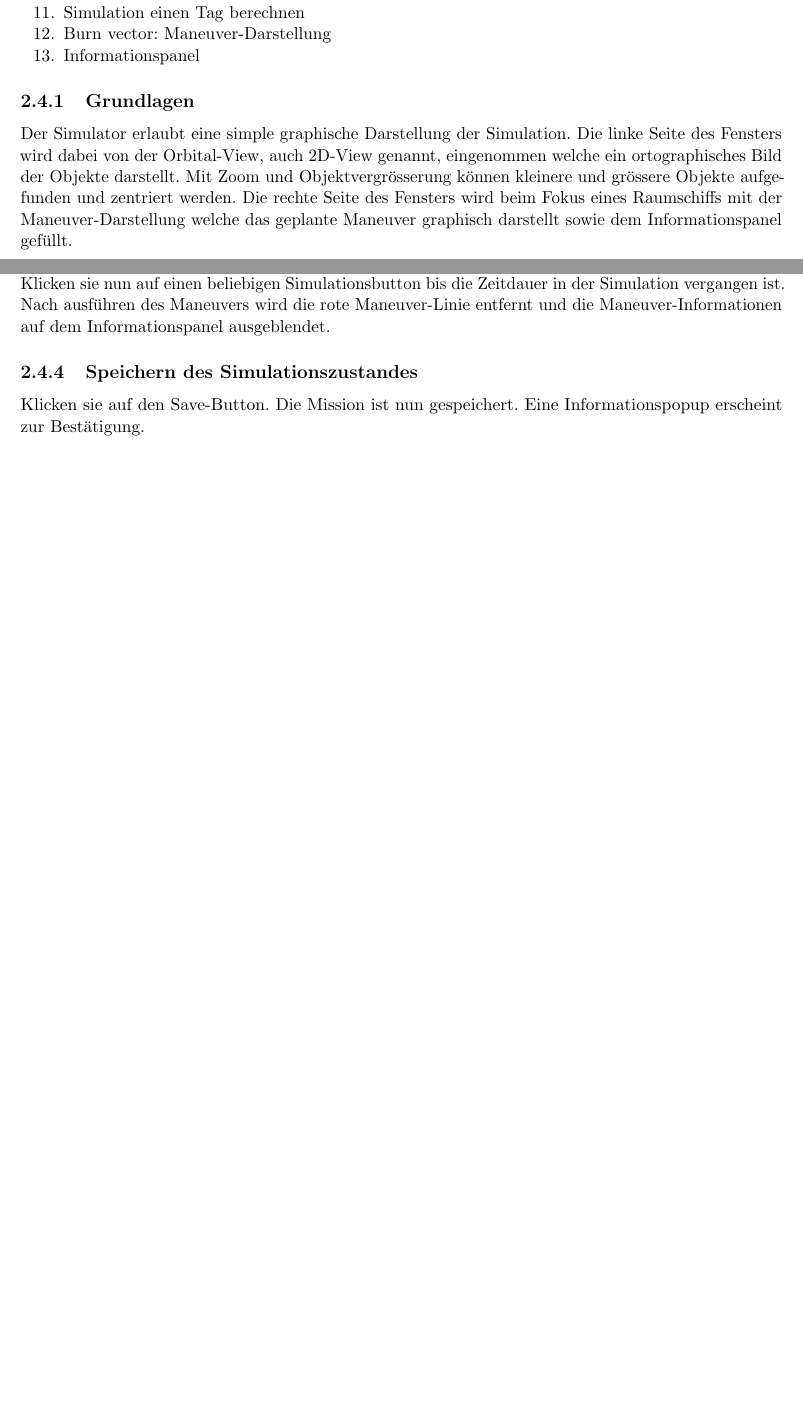
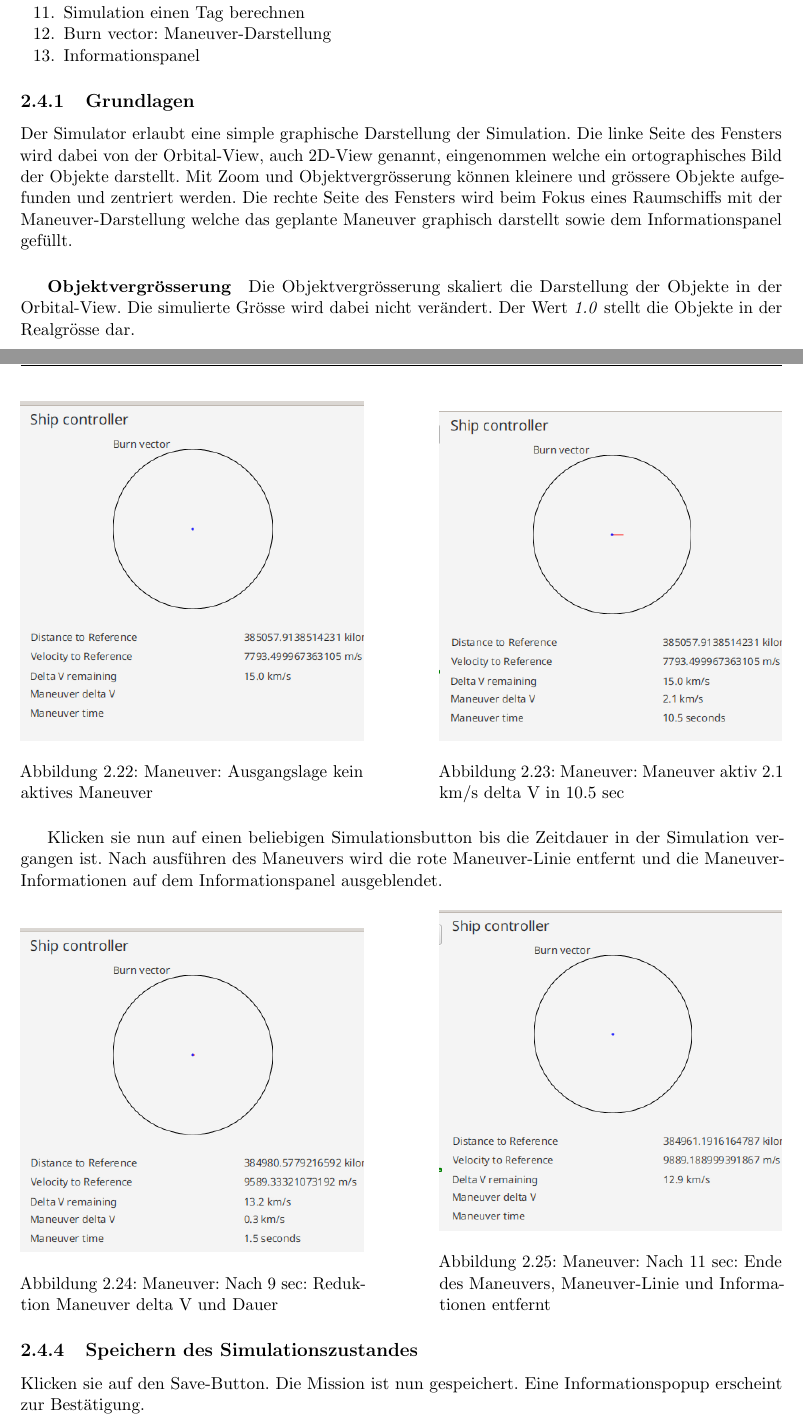
Before and after one commit to pr0ton11/ini212-astrodynamic, a LaTeX document (docs/documentation/documentation.tex, which reads docs/documentation/parts/manual/simulation.tex): two parts of pages 15 and 16 of 20 before the commit and two parts of pages 15 and 17 of 22 after it, joined at a grey line, cut so that both start at the same text, the shorter picture padded with empty space. Compiled offline with pdfLaTeX.

Commit message:
added screenshots

```diff
--- a/docs/documentation/parts/manual/simulation.tex
+++ b/docs/documentation/parts/manual/simulation.tex
@@ -25,3 +25,5 @@
 \subsection{Grundlagen}
 Der Simulator erlaubt eine simple graphische Darstellung der Simulation. Die linke Seite des Fensters wird dabei von der Orbital-View, auch 2D-View genannt, eingenommen welche ein ortographisches Bild der Objekte darstellt. Mit Zoom und Objektvergrösserung können kleinere und grössere Objekte aufgefunden und zentriert werden. Die rechte Seite des Fensters wird beim Fokus eines Raumschiffs mit der Maneuver-Darstellung welche das geplante Maneuver graphisch darstellt sowie dem Informationspanel gefüllt.
 
+\subparagraph{Objektvergrösserung}
+Die Objektvergrösserung skaliert die Darstellung der Objekte in der Orbital-View. Die simulierte Grösse wird dabei nicht verändert. Der Wert \emph{1.0} stellt die Objekte in der Realgrösse dar.
@@ -40,9 +57,36 @@ Für Raumschiffe in einem erdnahen Orbit empfielt sich eine Zoomstufe von \emph{
 Fokusieren sie ein Raumschiff.
 Klicken sie in den schwarzen Kreis der Maneuver-Darstellung.
 Eine rote Linie vom Zentrum zu ihrer angeklickten Position erscheint.
-Auf dem Informationspanel wird die geplante Geschwindigkeitsänderung (Bezeichnung \emph{Maneuver delta V}) und die Zeitdauer zum Durchführen des Maneuvers (Bezeichnung \emph{Maneuver time}) angegeben.\\
+Auf dem Informationspanel wird die geplante Geschwindigkeitsänderung (Bezeichnung \emph{Maneuver delta V}) und die Zeitdauer zum Durchführen des Maneuvers (Bezeichnung \emph{Maneuver time}) angegeben.
+
+\begin{figure}[H]
+	\centering
+	\begin{minipage}[b]{0.45\textwidth}
+		\includegraphics[width=\textwidth]{res/burn1.png}
+		\caption{Maneuver: Ausgangslage kein aktives Maneuver}
+	\end{minipage}
+	\hfill
+	\begin{minipage}[b]{0.45\textwidth}
+		\includegraphics[width=\textwidth]{res/burn2.png}
+		\caption{Maneuver: Maneuver aktiv 2.1 km/s delta V in 10.5 sec}
+	\end{minipage}
+\end{figure}
+
 Klicken sie nun auf einen beliebigen Simulationsbutton bis die Zeitdauer in der Simulation vergangen ist.
 Nach ausführen des Maneuvers wird die rote Maneuver-Linie entfernt und die Maneuver-Informationen auf dem Informationspanel ausgeblendet.
+
+\begin{figure}[H]
+	\centering
+	\begin{minipage}[b]{0.45\textwidth}
+		\includegraphics[width=\textwidth]{res/burn3.png}
+		\caption{Maneuver: Nach 9 sec: Reduktion Maneuver delta V und Dauer}
+	\end{minipage}
+	\hfill
+	\begin{minipage}[b]{0.45\textwidth}
+		\includegraphics[width=\textwidth]{res/burn4.png}
+		\caption{Maneuver: Nach 11 sec: Ende des Maneuvers, Maneuver-Linie und Informationen entfernt}
+	\end{minipage}
+\end{figure}
 
 \subsection{Speichern des Simulationszustandes}
 Klicken sie auf den Save-Button.
@@ -50,0 +100 @@ Eine Informationspopup erscheint zur Bestätigung.
+\end{figure}
```
Also changed, not shown: docs/documentation/documentation.pdf, docs/documentation/res/burn1.png (added), docs/documentation/res/burn2.png (added), docs/documentation/res/burn3.png (added), docs/documentation/res/burn4.png (added), docs/documentation/res/simsaved.png (added), docs/documentation/res/viewfocus.png (added), docs/documentation/res/viewfocus2.png (added), docs/documentation/parts/manual/simulation.tex (20 more changed lines).
